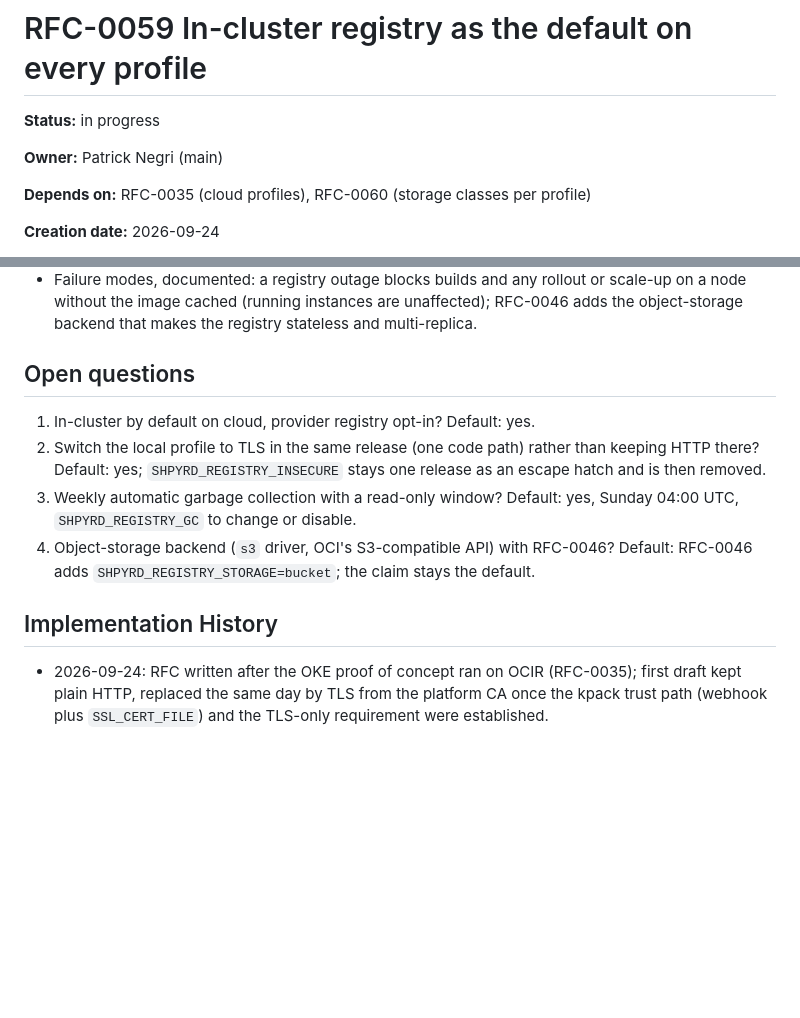
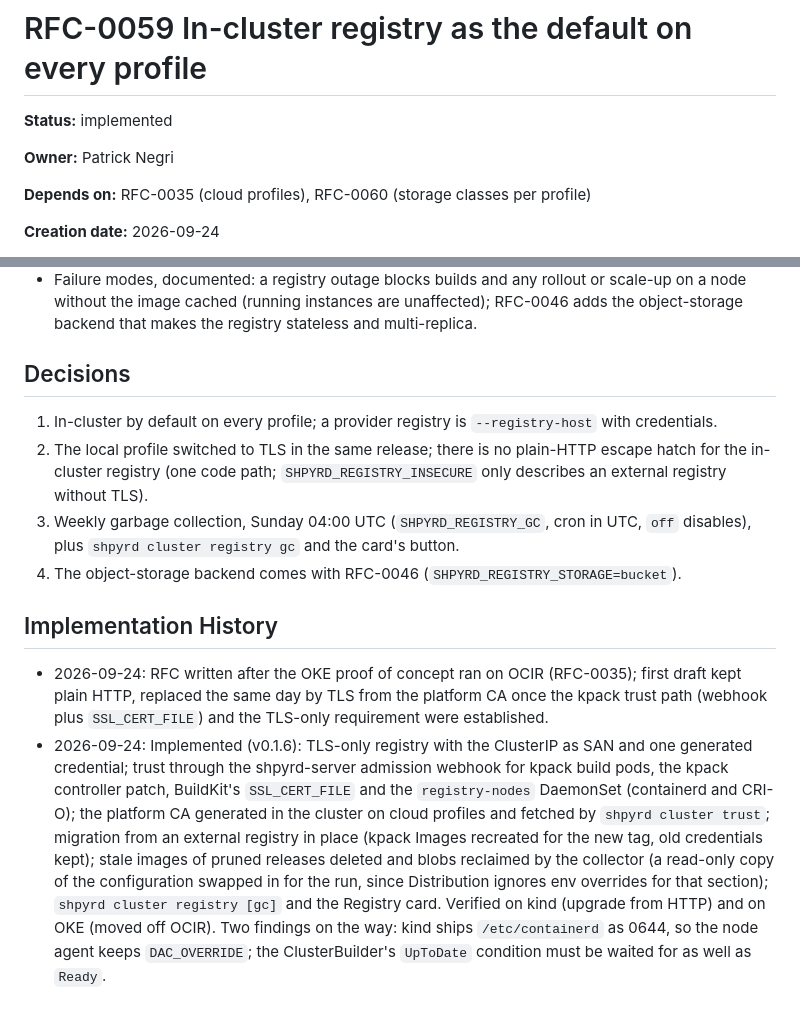
Before and after one commit to atcp-io/shpyrd, a Markdown page: rfcs/0059-in-cluster-registry-on-cloud.md, 2 parts joined by grey strips. Rendered like a GitHub page; blank space fills up the shorter version.

Commit message:
docs(rfcs): 0059 implemented
Signed-off-by: Patrick Negri <patrick@iugu.com>

```diff
--- a/rfcs/0059-in-cluster-registry-on-cloud.md
+++ b/rfcs/0059-in-cluster-registry-on-cloud.md
@@ -1,8 +1,8 @@
 # RFC-0059 In-cluster registry as the default on every profile
 
-**Status:** in progress
+**Status:** implemented
 
-**Owner:** Patrick Negri (main)
+**Owner:** Patrick Negri
 
 **Depends on:** RFC-0035 (cloud profiles), RFC-0060 (storage classes per profile)
 
@@ -155,19 +155,31 @@ laptop and not on a shared cloud network.
   on a node without the image cached (running instances are unaffected); RFC-0046 adds the
   object-storage backend that makes the registry stateless and multi-replica.
 
-## Open questions
+## Decisions
 
-1. In-cluster by default on cloud, provider registry opt-in? Default: yes.
-2. Switch the local profile to TLS in the same release (one code path) rather than keeping
-   HTTP there? Default: yes; `SHPYRD_REGISTRY_INSECURE` stays one release as an escape hatch
-   and is then removed.
-3. Weekly automatic garbage collection with a read-only window? Default: yes, Sunday
-   04:00 UTC, `SHPYRD_REGISTRY_GC` to change or disable.
-4. Object-storage backend (`s3` driver, OCI's S3-compatible API) with RFC-0046? Default:
-   RFC-0046 adds `SHPYRD_REGISTRY_STORAGE=bucket`; the claim stays the default.
+1. In-cluster by default on every profile; a provider registry is `--registry-host` with
+   credentials.
+2. The local profile switched to TLS in the same release; there is no plain-HTTP escape
+   hatch for the in-cluster registry (one code path; `SHPYRD_REGISTRY_INSECURE` only
+   describes an external registry without TLS).
+3. Weekly garbage collection, Sunday 04:00 UTC (`SHPYRD_REGISTRY_GC`, cron in UTC, `off`
+   disables), plus `shpyrd cluster registry gc` and the card's button.
+4. The object-storage backend comes with RFC-0046 (`SHPYRD_REGISTRY_STORAGE=bucket`).
 
 ## Implementation History
 
 - 2026-09-24: RFC written after the OKE proof of concept ran on OCIR (RFC-0035); first
   draft kept plain HTTP, replaced the same day by TLS from the platform CA once the kpack
   trust path (webhook plus `SSL_CERT_FILE`) and the TLS-only requirement were established.
+- 2026-09-24: Implemented (v0.1.6): TLS-only registry with the ClusterIP as SAN and one
+  generated credential; trust through the shpyrd-server admission webhook for kpack build
+  pods, the kpack controller patch, BuildKit's `SSL_CERT_FILE` and the `registry-nodes`
+  DaemonSet (containerd and CRI-O); the platform CA generated in the cluster on cloud
+  profiles and fetched by `shpyrd cluster trust`; migration from an external registry in
+  place (kpack Images recreated for the new tag, old credentials kept); stale images of
+  pruned releases deleted and blobs reclaimed by the collector (a read-only copy of the
+  configuration swapped in for the run, since Distribution ignores env overrides for that
+  section); `shpyrd cluster registry [gc]` and the Registry card. Verified on kind (upgrade
+  from HTTP) and on OKE (moved off OCIR). Two findings on the way: kind ships
+  `/etc/containerd` as 0644, so the node agent keeps `DAC_OVERRIDE`; the ClusterBuilder's
+  `UpToDate` condition must be waited for as well as `Ready`.
```
Also changed, not shown: rfcs/README.md (+2 -2 lines).
